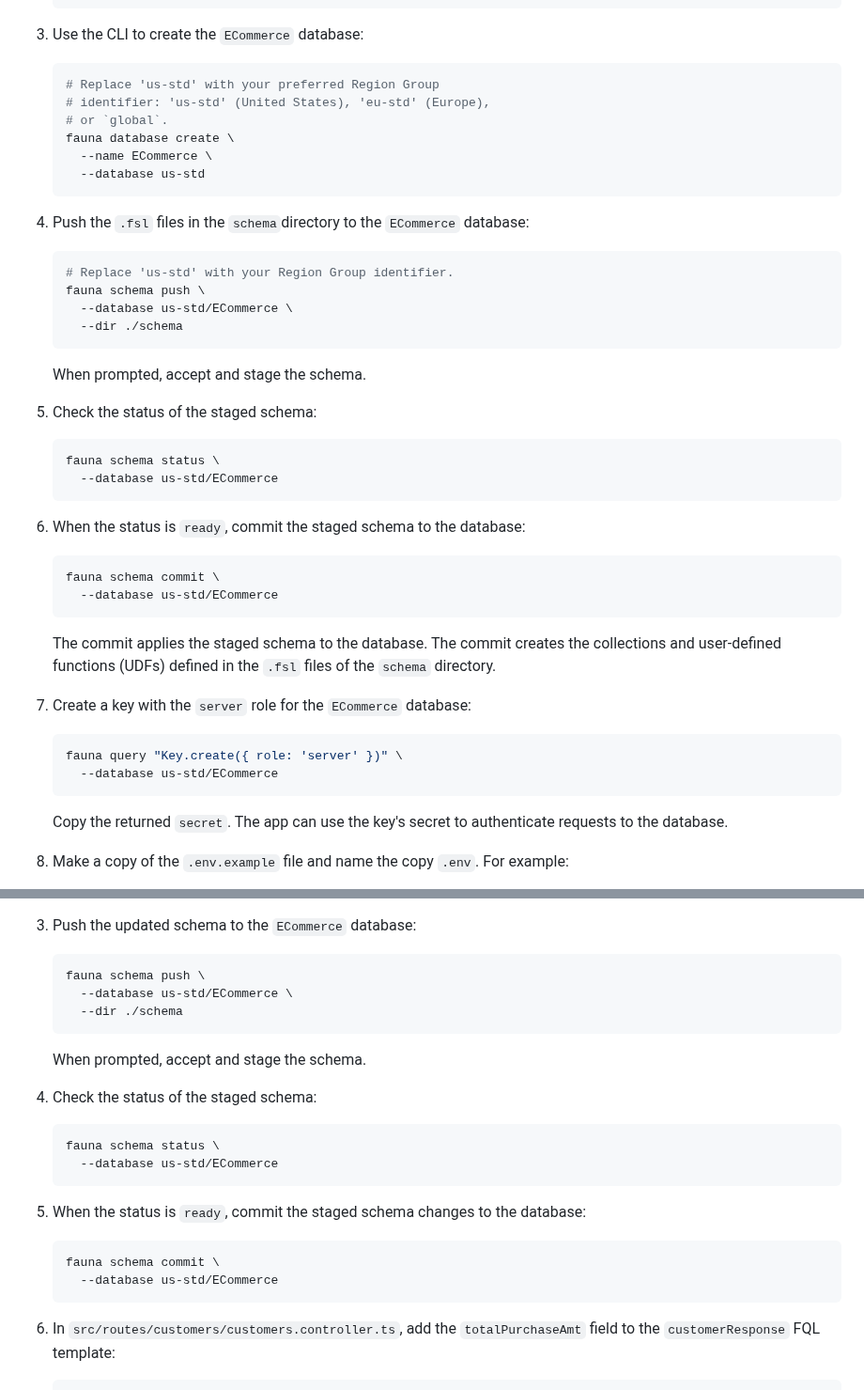
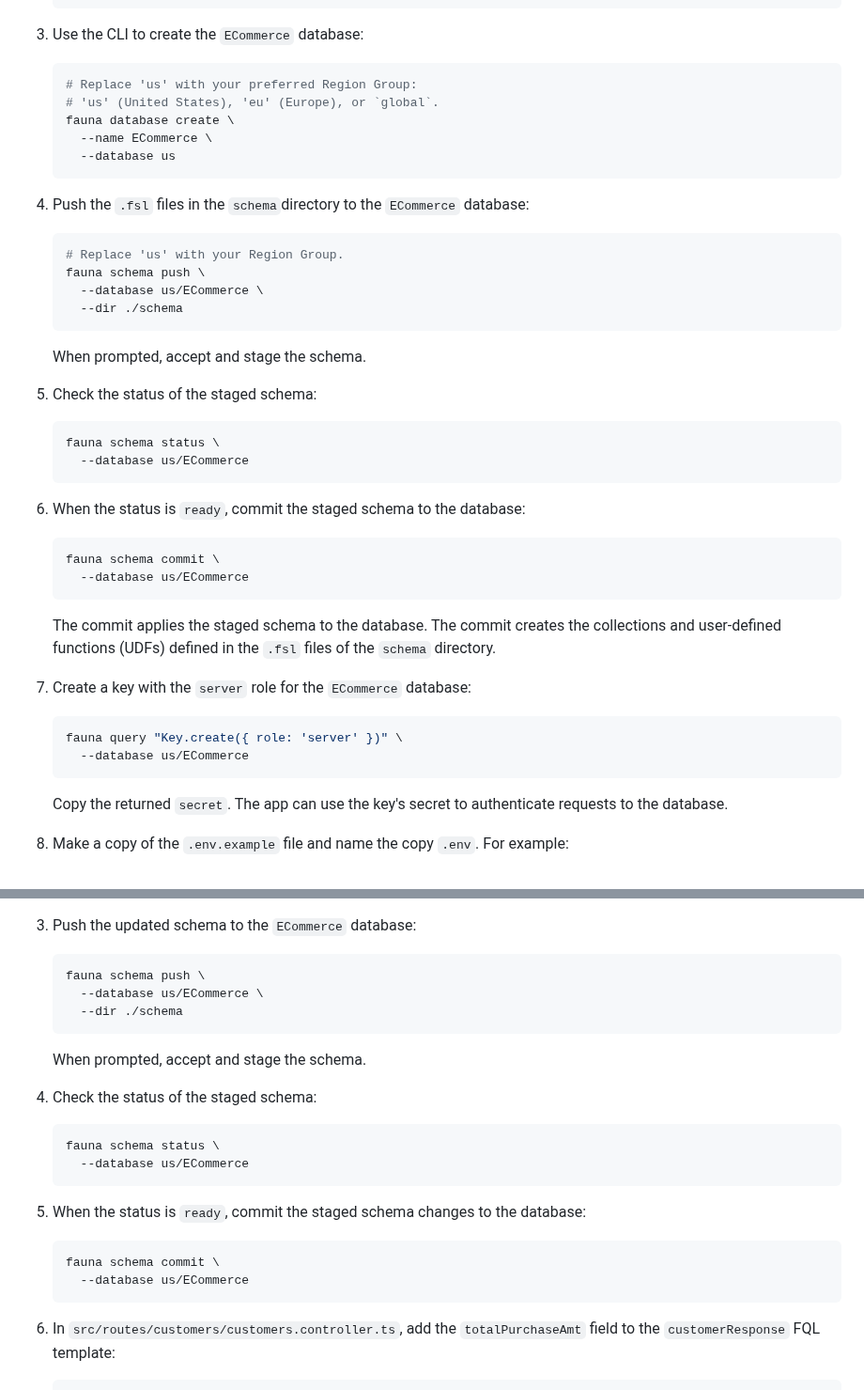
Before and after one commit to fauna/js-sample-app, a Markdown page: README.md, 2 parts joined by grey strips. Shown at 94% size. Drawn GitHub-style.

Commit message:
Use shorthand region group identifiers

````diff
--- a/README.md
+++ b/README.md
@@ -94,21 +94,20 @@ To run the app, you'll need:
 3. Use the CLI to create the `ECommerce` database:
 
     ```sh
-    # Replace 'us-std' with your preferred Region Group
-    # identifier: 'us-std' (United States), 'eu-std' (Europe),
-    # or `global`.
+    # Replace 'us' with your preferred Region Group:
+    # 'us' (United States), 'eu' (Europe), or `global`.
     fauna database create \
       --name ECommerce \
-      --database us-std
+      --database us
     ```
 
 4.  Push the `.fsl` files in the `schema`directory to the `ECommerce`
     database:
 
     ```sh
-    # Replace 'us-std' with your Region Group identifier.
+    # Replace 'us' with your Region Group.
     fauna schema push \
-      --database us-std/ECommerce \
+      --database us/ECommerce \
       --dir ./schema
     ```
 
@@ -118,14 +117,14 @@ To run the app, you'll need:
 
     ```sh
     fauna schema status \
-      --database us-std/ECommerce
+      --database us/ECommerce
     ```
 
 6.  When the status is `ready`, commit the staged schema to the database:
 
     ```sh
     fauna schema commit \
-      --database us-std/ECommerce
+      --database us/ECommerce
     ```
 
     The commit applies the staged schema to the database. The commit creates the
@@ -136,7 +135,7 @@ To run the app, you'll need:
 
     ```sh
     fauna query "Key.create({ role: 'server' })" \
-      --database us-std/ECommerce
+      --database us/ECommerce
     ```
 
     Copy the returned `secret`. The app can use the key's secret to authenticate
@@ -254,7 +253,7 @@ Customer documents and related API responses:
 
     ```sh
     fauna schema push \
-      --database us-std/ECommerce \
+      --database us/ECommerce \
       --dir ./schema
     ```
 
@@ -264,7 +263,7 @@ Customer documents and related API responses:
 
     ```sh
     fauna schema status \
-      --database us-std/ECommerce
+      --database us/ECommerce
     ```
 
 5.  When the status is `ready`, commit the staged schema changes to the
@@ -272,7 +271,7 @@ Customer documents and related API responses:
 
     ```sh
     fauna schema commit \
-      --database us-std/ECommerce
+      --database us/ECommerce
     ```
 
 6. In `src/routes/customers/customers.controller.ts`, add the
````
